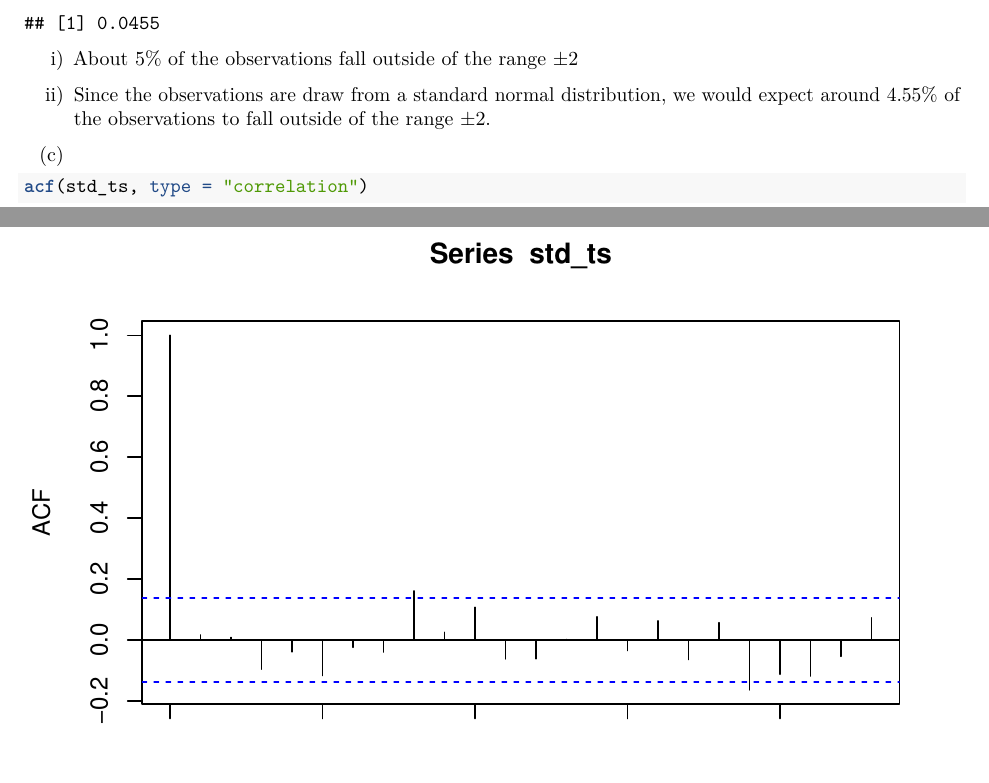
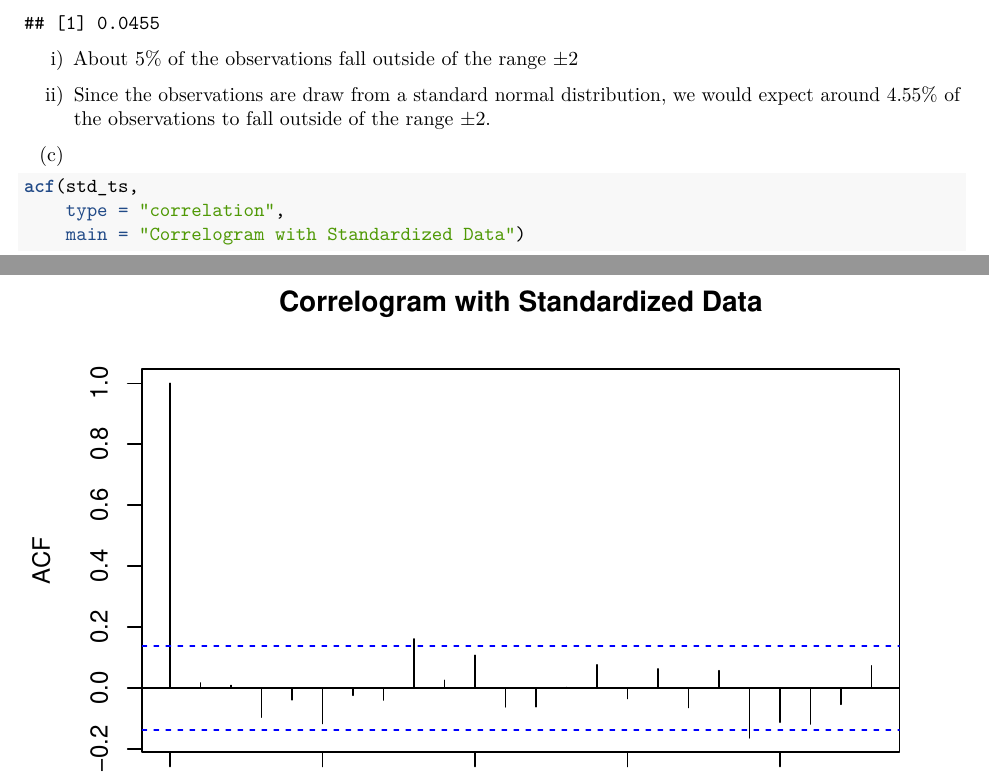
Before and after one commit to MarsZan/STAT-443, an R Markdown document (Lab 1 template.Rmd): two parts of pages 4 and 5 of 7, joined at a grey line, cut so that both start at the same text, the shorter picture padded with empty space. Rendered offline with R 4.5, knitr and Pandoc, then LaTeX, with nearby package versions.

Commit message:
added title

````diff
--- a/Lab 1 template.Rmd
+++ b/Lab 1 template.Rmd
@@ -91,7 +91,9 @@ we would expect around 4.55% of the observations to fall outside of the range $\
 (c)
 
 ```{r, echo=TRUE}
-acf(std_ts, type = "correlation")
+acf(std_ts,
+    type = "correlation",
+    main = "Correlogram with Standardized Data")
 ```
 
 Looking at the above correlogram, most of the sample auto-correlations are within the $\pm 2/\sqrt{200}$ bound, so they are likely to come from a completely random series. We do not see the acf alternates, nor there is any oscillation. We do not observe any indication of positive or negative temporal correlation.
````
Also changed, not shown: Lab-1-template.pdf.
